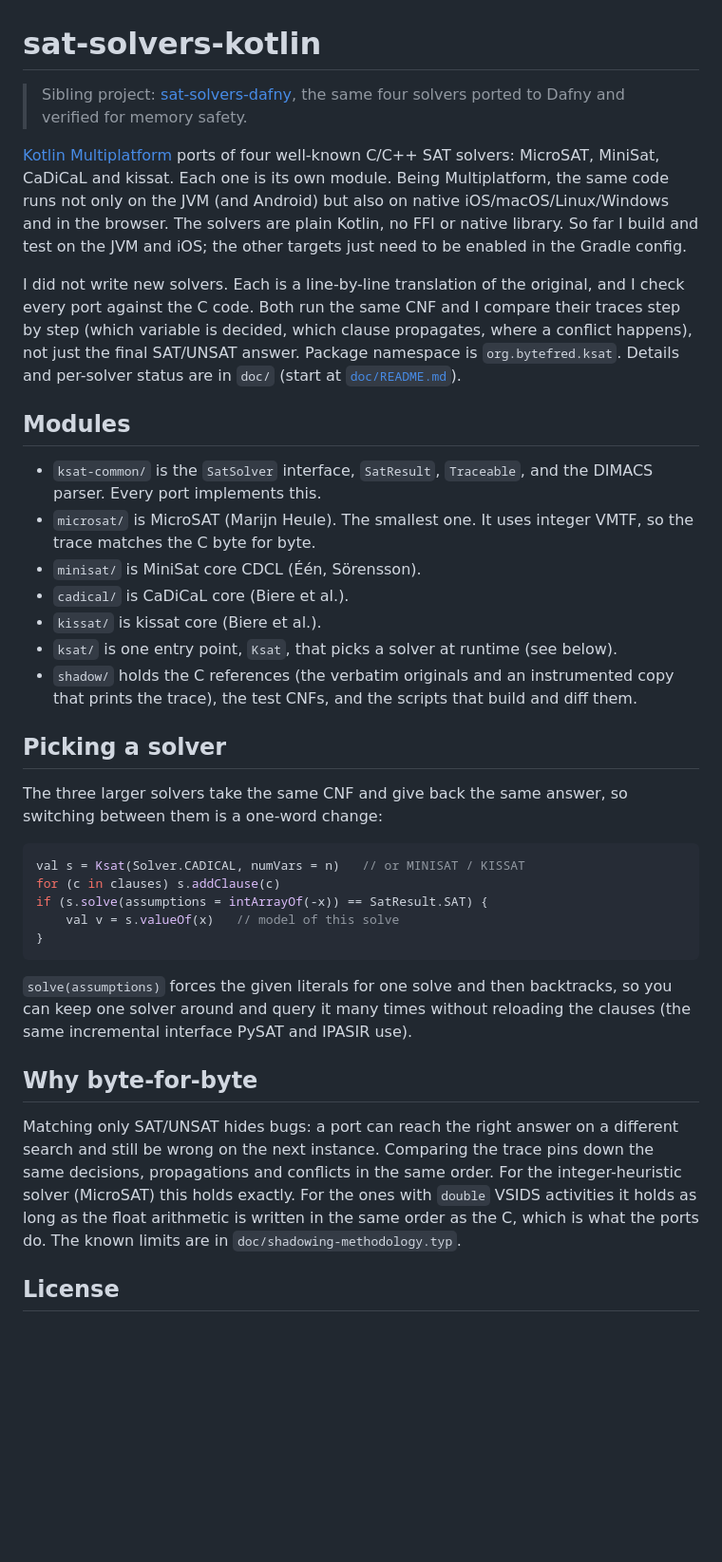
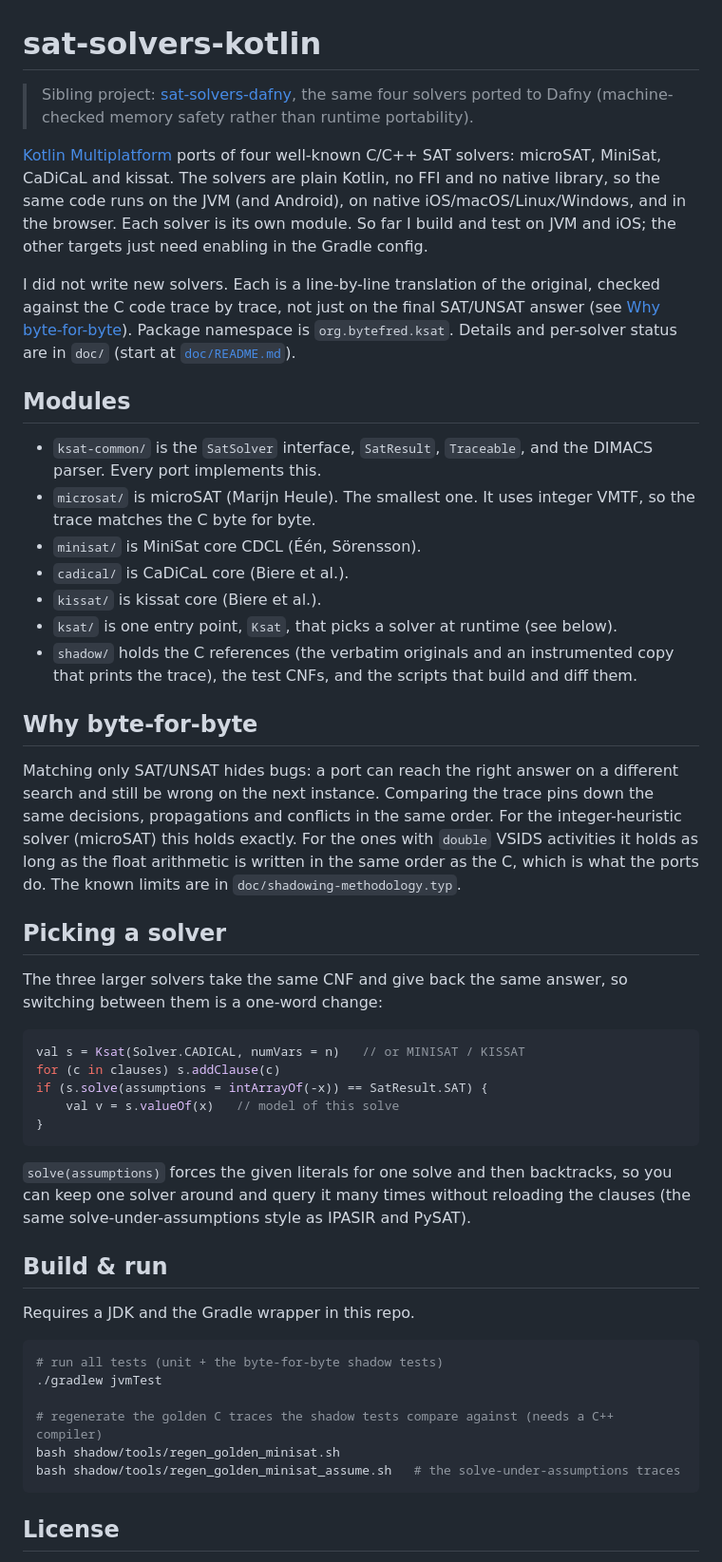
Before and after one commit to manfredscheucher/sat-solvers-kotlin, a Markdown page: README.md, the part around the change. Shown at 95% size. Drawn GitHub-style; blank space fills up the shorter version.

Commit message:
README: polish and align section order with sat-solvers-dafny

````diff
--- a/README.md
+++ b/README.md
@@ -1,26 +1,25 @@
 # sat-solvers-kotlin
 
 > Sibling project: [sat-solvers-dafny](https://github.com/manfredscheucher/sat-solvers-dafny),
-> the same four solvers ported to Dafny and verified for memory safety.
+> the same four solvers ported to Dafny (machine-checked memory safety rather than runtime portability).
 
 [Kotlin Multiplatform](https://en.wikipedia.org/wiki/Kotlin_(programming_language)#Kotlin_Multiplatform)
-ports of four well-known C/C++ SAT solvers: MicroSAT, MiniSat, CaDiCaL and kissat.
-Each one is its own module. Being Multiplatform, the same code runs not only on the
-JVM (and Android) but also on native iOS/macOS/Linux/Windows and in the browser. The
-solvers are plain Kotlin, no FFI or native library. So far I build and test on the JVM
-and iOS; the other targets just need to be enabled in the Gradle config.
+ports of four well-known C/C++ SAT solvers: microSAT, MiniSat, CaDiCaL and kissat. The
+solvers are plain Kotlin, no FFI and no native library, so the same code runs on the JVM
+(and Android), on native iOS/macOS/Linux/Windows, and in the browser. Each solver is its
+own module. So far I build and test on JVM and iOS; the other targets just need enabling
+in the Gradle config.
 
-I did not write new solvers. Each is a line-by-line translation of the original, and I
-check every port against the C code. Both run the same CNF and I compare their traces
-step by step (which variable is decided, which clause propagates, where a conflict
-happens), not just the final SAT/UNSAT answer. Package namespace is `org.bytefred.ksat`.
+I did not write new solvers. Each is a line-by-line translation of the original, checked
+against the C code trace by trace, not just on the final SAT/UNSAT answer (see
+[Why byte-for-byte](#why-byte-for-byte)). Package namespace is `org.bytefred.ksat`.
 Details and per-solver status are in `doc/` (start at [`doc/README.md`](doc/README.md)).
 
 ## Modules
 
 - `ksat-common/` is the `SatSolver` interface, `SatResult`, `Traceable`, and the
   DIMACS parser. Every port implements this.
-- `microsat/` is MicroSAT (Marijn Heule). The smallest one. It uses integer VMTF,
+- `microsat/` is microSAT (Marijn Heule). The smallest one. It uses integer VMTF,
   so the trace matches the C byte for byte.
 - `minisat/` is MiniSat core CDCL (Één, Sörensson).
 - `cadical/` is CaDiCaL core (Biere et al.).
@@ -28,6 +27,16 @@ Details and per-solver status are in `doc/` (start at [`doc/README.md`](doc/READ
 - `ksat/` is one entry point, `Ksat`, that picks a solver at runtime (see below).
 - `shadow/` holds the C references (the verbatim originals and an instrumented copy
   that prints the trace), the test CNFs, and the scripts that build and diff them.
+
+## Why byte-for-byte
+
+Matching only SAT/UNSAT hides bugs: a port can reach the right answer on a
+different search and still be wrong on the next instance. Comparing the trace
+pins down the same decisions, propagations and conflicts in the same order. For
+the integer-heuristic solver (microSAT) this holds exactly. For the ones with
+`double` VSIDS activities it holds as long as the float arithmetic is written in
+the same order as the C, which is what the ports do. The known limits are in
+`doc/shadowing-methodology.typ`.
 
 ## Picking a solver
 
@@ -44,17 +53,20 @@ if (s.solve(assumptions = intArrayOf(-x)) == SatResult.SAT) {
 
 `solve(assumptions)` forces the given literals for one solve and then backtracks,
 so you can keep one solver around and query it many times without reloading the
-clauses (the same incremental interface PySAT and IPASIR use).
+clauses (the same solve-under-assumptions style as IPASIR and PySAT).
 
-## Why byte-for-byte
+## Build & run
 
-Matching only SAT/UNSAT hides bugs: a port can reach the right answer on a
-different search and still be wrong on the next instance. Comparing the trace
-pins down the same decisions, propagations and conflicts in the same order. For
-the integer-heuristic solver (MicroSAT) this holds exactly. For the ones with
-`double` VSIDS activities it holds as long as the float arithmetic is written in
-the same order as the C, which is what the ports do. The known limits are in
-`doc/shadowing-methodology.typ`.
+Requires a JDK and the Gradle wrapper in this repo.
+
+```bash
+# run all tests (unit + the byte-for-byte shadow tests)
+./gradlew jvmTest
+
+# regenerate the golden C traces the shadow tests compare against (needs a C++ compiler)
+bash shadow/tools/regen_golden_minisat.sh
+bash shadow/tools/regen_golden_minisat_assume.sh   # the solve-under-assumptions traces
+```
 
 ## License
 
````
